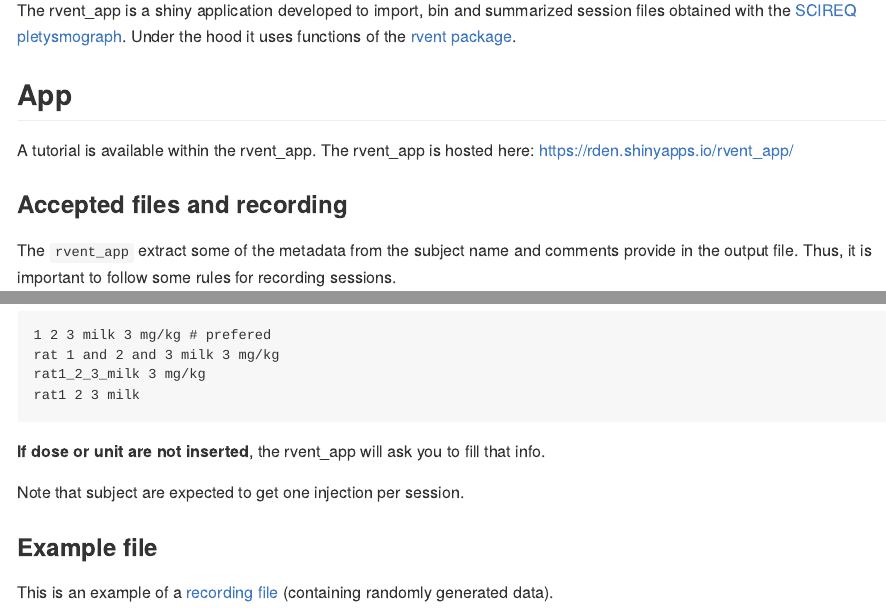
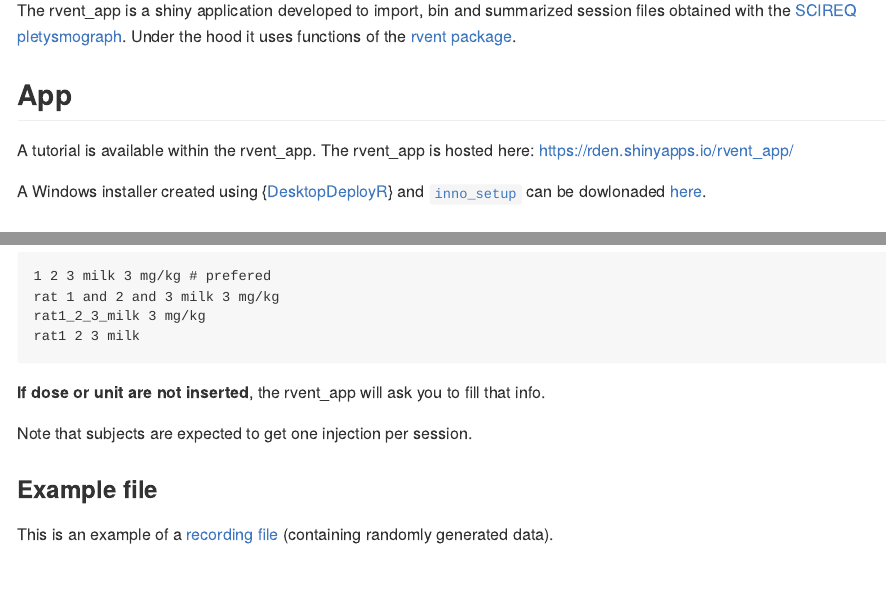
Before and after one commit to c1au6i0/rvent_app, an R Markdown document (README.Rmd): the page in a window 1100 px wide, from 110 px down, and a second part further down, joined at a grey line. The pictures show the output file README.md that the author committed with the source, drawn offline in the style of GitHub; badge pictures from the web are left out.

Commit message:
installer readme

````diff
--- a/README.Rmd
+++ b/README.Rmd
@@ -24,6 +24,8 @@ The rvent_app is a shiny application developed to import, bin and summarized ses
 A tutorial is available within the rvent_app.
 The rvent_app is hosted here:
 https://rden.shinyapps.io/rvent_app/
+
+A Windows installer created using {[DesktopDeployR](https://github.com/wleepang/DesktopDeployR)} and [`inno_setup`](http://www.jrsoftware.org/isinfo.php) can be dowlonaded [here](https://1drv.ms/u/s!Am3aUTxhPMS8iYRlAMyxO8UPvIYW2A?e=WqEbGE).
 
 ### Accepted files and recording
 
@@ -58,7 +60,7 @@ rat1 2 3 milk
 ```
 **If dose or unit are not inserted**, the rvent_app will ask you to fill that info.
 
-Note that subject are expected to get one injection per session.
+Note that subjects are expected to get one injection per session.
 
 ### Example file
 
````
Also changed, not shown: README.md.
